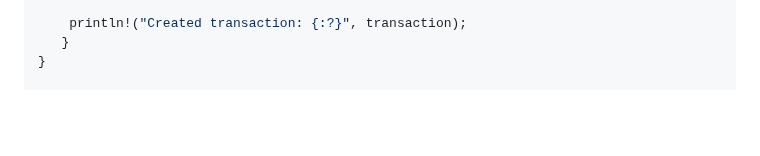
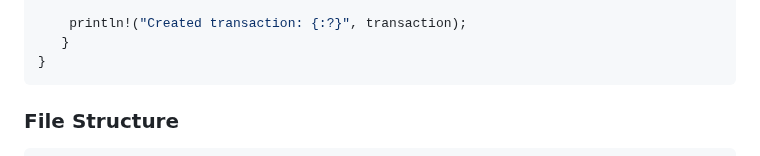
Before and after one commit to wiard/singularity-sdk, a Markdown page: README.md, the part around one of its changes. GitHub-like rendering; blank space fills up the shorter version.

````diff
--- a/README.md
+++ b/README.md
@@ -83,7 +83,10 @@ fn main() {
     println!("Created transaction: {:?}", transaction);
    }
 }
+```
+### File Structure
 
+```plaintext
 outixs
 ├── Cargo.lock
 ├── Cargo.toml
````
Also changed, not shown: other parts of README.md (+0 -1 lines).
